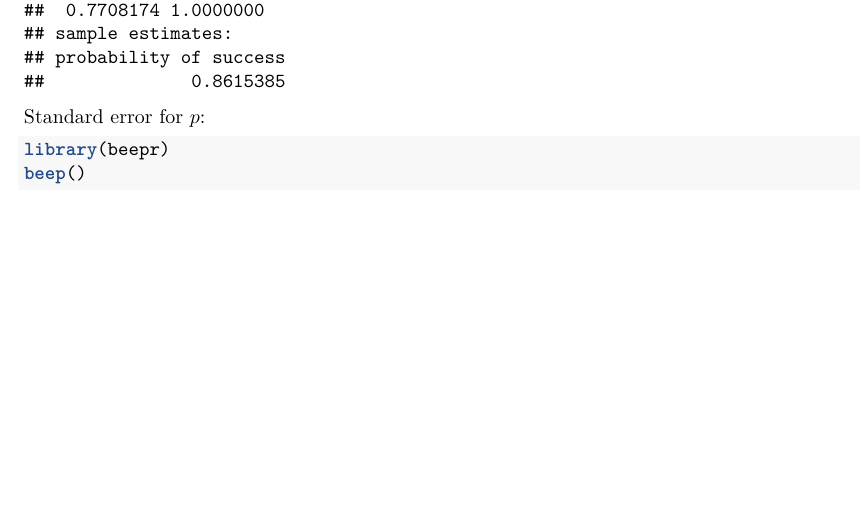
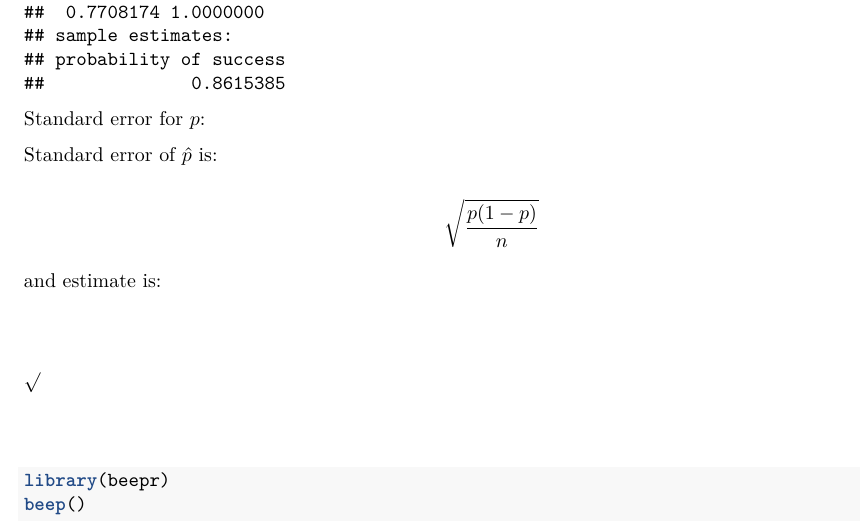
Before and after one commit to bliutwo/stats205, an R Markdown document (hw3/homework_3.Rmd): part of page 6 of 6, cut so that both start at the same text. Rendered offline with R 4.5, knitr and Pandoc, then LaTeX, with nearby package versions; code that draws random numbers runs with fixed seeds of ours; some code elsewhere in the file could not run offline.

Commit message:
02/06/2019 15:00:42

```diff
--- a/hw3/homework_3.Rmd
+++ b/hw3/homework_3.Rmd
@@ -230,6 +230,17 @@ binom.test(x=56, n=65, p = 0.6, alternative = c("greater"), conf.level = 0.95)
 
 Standard error for $p$:
 
+Standard error of $\hat{p}$ is:
+
+\[
+    \sqrt{\frac{p(1 - p)}{n}}
+\]
+
+and estimate is:
+
+\[
+    $\sqrt{\frac}
+\]
 
 
 
```
Also changed, not shown: hw3/homework_3.pdf (deleted), hw3/homework_3.tex (added), 1 other file.
